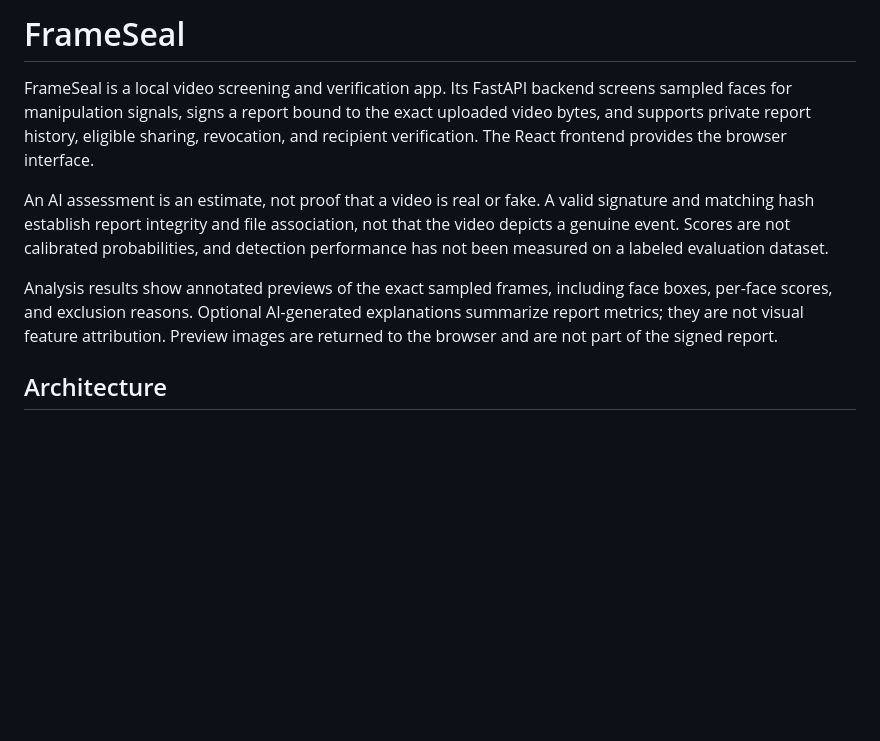
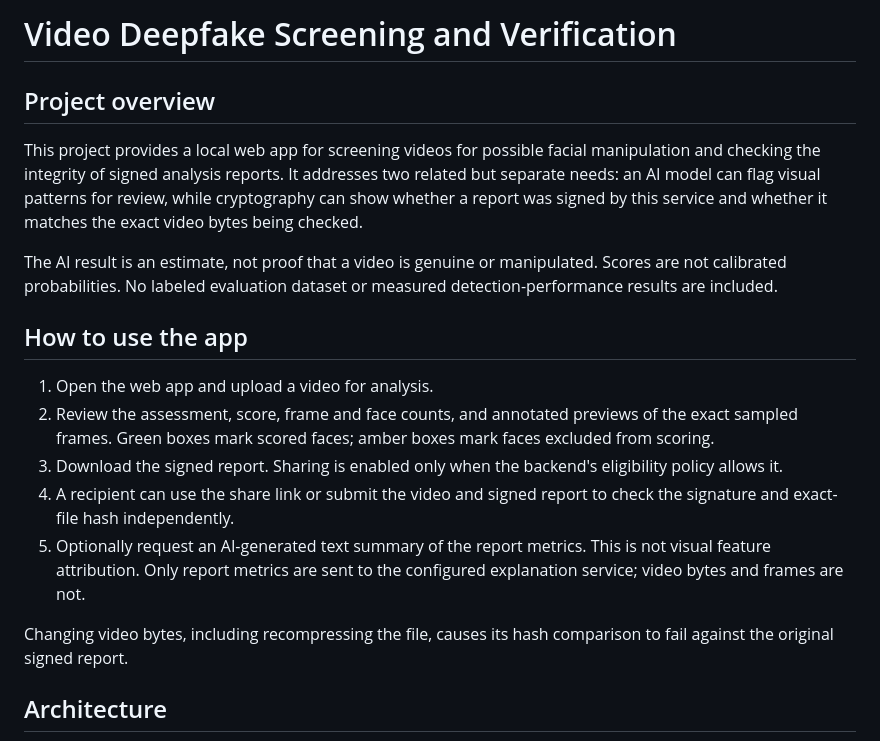
Before and after one commit to Manav-020/deepfake-video-verification, a Markdown page: README.md, the part around one of its changes. Drawn GitHub-style; blank space fills up the shorter version.

```diff
--- a/README.md
+++ b/README.md
@@ -1,10 +1,20 @@
-# FrameSeal
+# Video Deepfake Screening and Verification
 
-FrameSeal is a local video screening and verification app. Its FastAPI backend screens sampled faces for manipulation signals, signs a report bound to the exact uploaded video bytes, and supports private report history, eligible sharing, revocation, and recipient verification. The React frontend provides the browser interface.
+## Project overview
 
-An AI assessment is an estimate, not proof that a video is real or fake. A valid signature and matching hash establish report integrity and file association, not that the video depicts a genuine event. Scores are not calibrated probabilities, and detection performance has not been measured on a labeled evaluation dataset.
+This project provides a local web app for screening videos for possible facial manipulation and checking the integrity of signed analysis reports. It addresses two related but separate needs: an AI model can flag visual patterns for review, while cryptography can show whether a report was signed by this service and whether it matches the exact video bytes being checked.
 
-Analysis results show annotated previews of the exact sampled frames, including face boxes, per-face scores, and exclusion reasons. Optional AI-generated explanations summarize report metrics; they are not visual feature attribution. Preview images are returned to the browser and are not part of the signed report.
+The AI result is an estimate, not proof that a video is genuine or manipulated. Scores are not calibrated probabilities. No labeled evaluation dataset or measured detection-performance results are included.
+
+## How to use the app
+
+1. Open the web app and upload a video for analysis.
+2. Review the assessment, score, frame and face counts, and annotated previews of the exact sampled frames. Green boxes mark scored faces; amber boxes mark faces excluded from scoring.
+3. Download the signed report. Sharing is enabled only when the backend's eligibility policy allows it.
+4. A recipient can use the share link or submit the video and signed report to check the signature and exact-file hash independently.
+5. Optionally request an AI-generated text summary of the report metrics. This is not visual feature attribution. Only report metrics are sent to the configured explanation service; video bytes and frames are not.
+
+Changing video bytes, including recompressing the file, causes its hash comparison to fail against the original signed report.
 
 ## Architecture
 
```
Also changed, not shown: other parts of README.md (+84 -36 lines).
